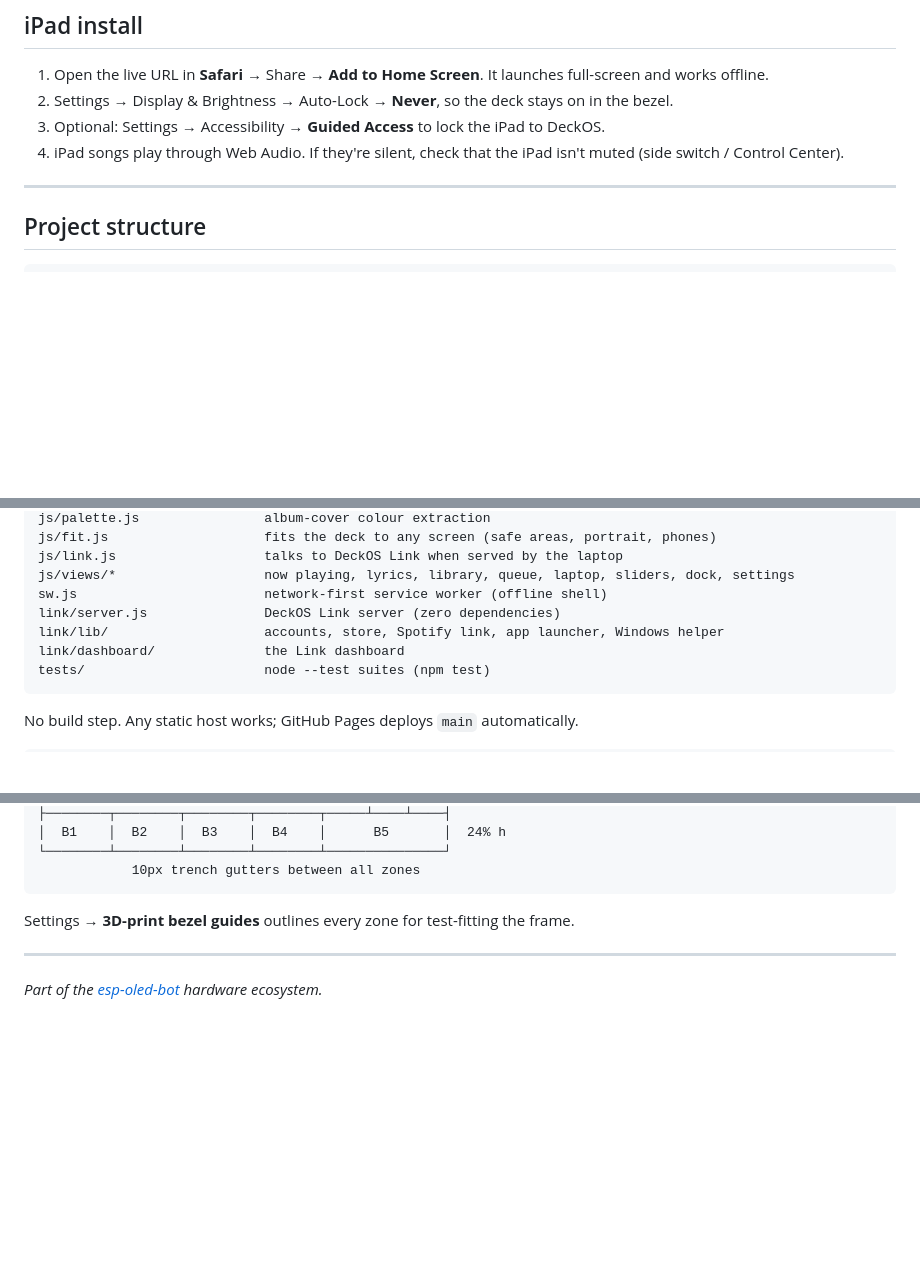
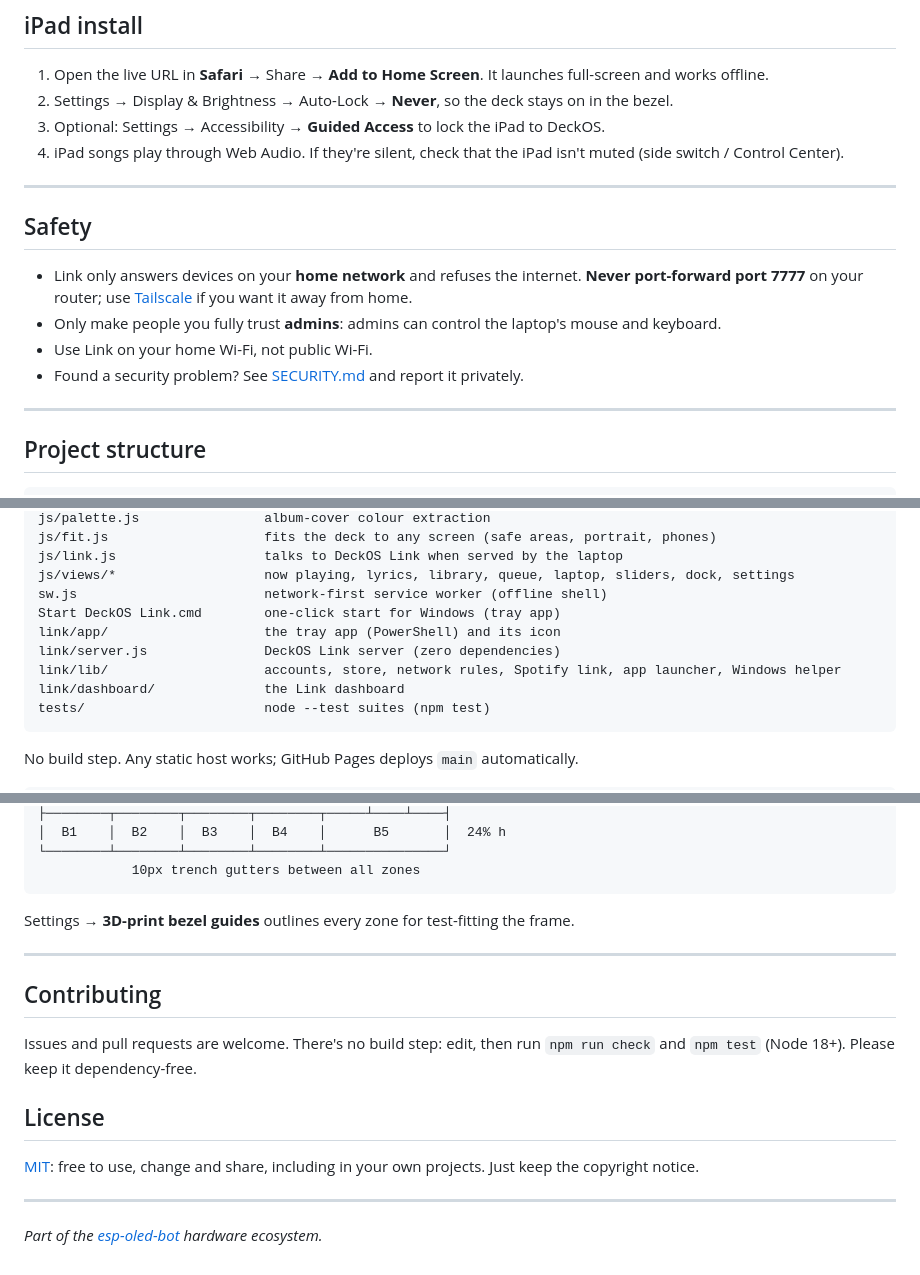
Before and after one commit to Aiman2404/steam-ipad, a Markdown page: README.md, 3 parts joined by grey strips. GitHub-like rendering; blank space fills up the shorter version.

````diff
--- a/README.md
+++ b/README.md
@@ -80,6 +110,15 @@ The deck measures the real screen and scales itself to fit: iPad Air 2, iPad 9,
 2. Settings → Display & Brightness → Auto-Lock → **Never**, so the deck stays on in the bezel.
 3. Optional: Settings → Accessibility → **Guided Access** to lock the iPad to DeckOS.
 4. iPad songs play through Web Audio. If they're silent, check that the iPad isn't muted (side switch / Control Center).
+
+---
+
+## Safety
+
+- Link only answers devices on your **home network** and refuses the internet. **Never port-forward port 7777** on your router; use [Tailscale](https://tailscale.com) if you want it away from home.
+- Only make people you fully trust **admins**: admins can control the laptop's mouse and keyboard.
+- Use Link on your home Wi-Fi, not public Wi-Fi.
+- Found a security problem? See [SECURITY.md](SECURITY.md) and report it privately.
 
 ---
 
@@ -101,8 +140,10 @@ js/fit.js                    fits the deck to any screen (safe areas, portrait,
 js/link.js                   talks to DeckOS Link when served by the laptop
 js/views/*                   now playing, lyrics, library, queue, laptop, sliders, dock, settings
 sw.js                        network-first service worker (offline shell)
+Start DeckOS Link.cmd        one-click start for Windows (tray app)
+link/app/                    the tray app (PowerShell) and its icon
 link/server.js               DeckOS Link server (zero dependencies)
-link/lib/                    accounts, store, Spotify link, app launcher, Windows helper
+link/lib/                    accounts, store, network rules, Spotify link, app launcher, Windows helper
 link/dashboard/              the Link dashboard
 tests/                       node --test suites (npm test)
 ```
@@ -136,4 +177,14 @@ Settings → **3D-print bezel guides** outlines every zone for test-fitting the
 
 ---
 
+## Contributing
+
+Issues and pull requests are welcome. There's no build step: edit, then run `npm run check` and `npm test` (Node 18+). Please keep it dependency-free.
+
+## License
+
+[MIT](LICENSE): free to use, change and share, including in your own projects. Just keep the copyright notice.
+
+---
+
 *Part of the [esp-oled-bot](https://github.com/Aiman2404/esp-oled-bot) hardware ecosystem.*
````
Also changed, not shown: other parts of README.md (+38 -8 lines).
